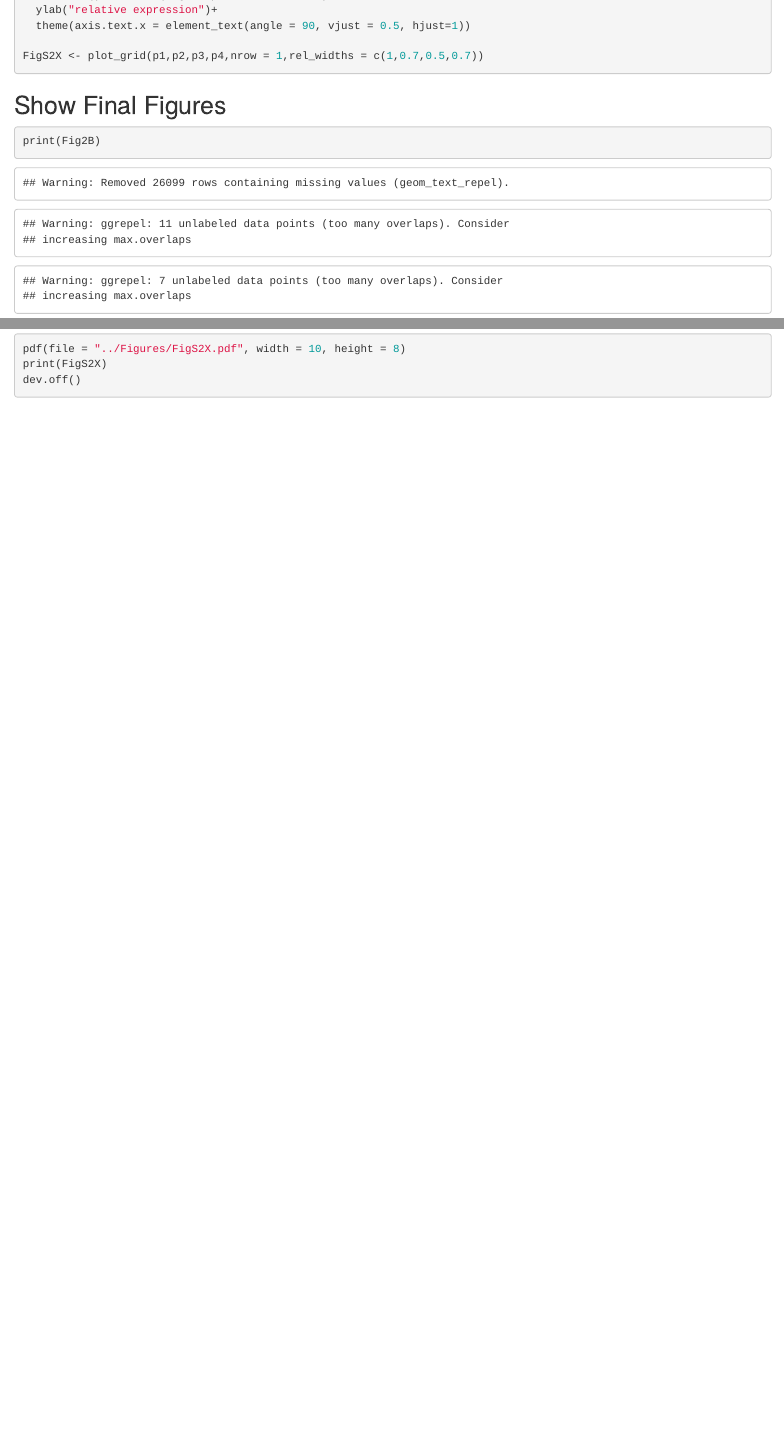
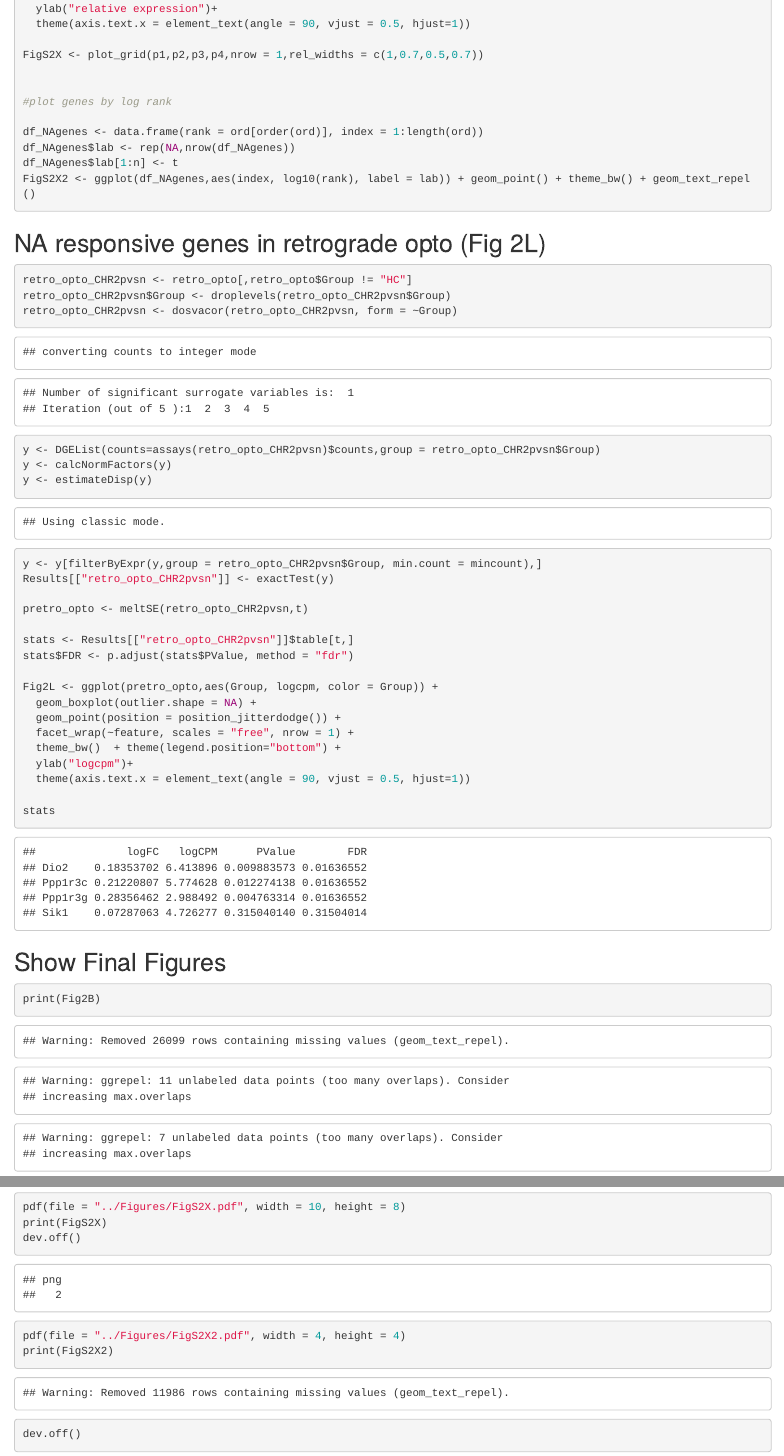
Before and after one commit to ETHZ-INS/Privitera-et.-al.-2023, an R Markdown document (R/Figure2_20220318.Rmd): the page in a window 1100 px wide, from 11080 px down before the commit and from 11120 px down after it, so that both start at the same text, and a second part further down, joined at a grey line. The pictures show the output file R/Figure2_20220318.html that the author committed with the source, opened offline.

Commit message:
Add files via upload

````diff
--- a/R/Figure2_20220318.Rmd
+++ b/R/Figure2_20220318.Rmd
@@ -202,8 +203,43 @@ p4 <- ggplot(pDREADD,aes(Virus, corrected, color = Virus)) +
 
 FigS2X <- plot_grid(p1,p2,p3,p4,nrow = 1,rel_widths = c(1,0.7,0.5,0.7))
 
+
+#plot genes by log rank
+
+df_NAgenes <- data.frame(rank = ord[order(ord)], index = 1:length(ord))
+df_NAgenes$lab <- rep(NA,nrow(df_NAgenes))
+df_NAgenes$lab[1:n] <- t
+FigS2X2 <- ggplot(df_NAgenes,aes(index, log10(rank), label = lab)) + geom_point() + theme_bw() + geom_text_repel()
 ```
 
+## NA responsive genes in retrograde opto (Fig 2L)
+
+```{r}
+retro_opto_CHR2pvsn <- retro_opto[,retro_opto$Group != "HC"]
+retro_opto_CHR2pvsn$Group <- droplevels(retro_opto_CHR2pvsn$Group)
+retro_opto_CHR2pvsn <- dosvacor(retro_opto_CHR2pvsn, form = ~Group)
+
+y <- DGEList(counts=assays(retro_opto_CHR2pvsn)$counts,group = retro_opto_CHR2pvsn$Group)
+y <- calcNormFactors(y)
+y <- estimateDisp(y)
+y <- y[filterByExpr(y,group = retro_opto_CHR2pvsn$Group, min.count = mincount),]
+Results[["retro_opto_CHR2pvsn"]] <- exactTest(y)
+
+pretro_opto <- meltSE(retro_opto_CHR2pvsn,t)
+
+stats <- Results[["retro_opto_CHR2pvsn"]]$table[t,]
+stats$FDR <- p.adjust(stats$PValue, method = "fdr")
+
+Fig2L <- ggplot(pretro_opto,aes(Group, logcpm, color = Group)) +
+  geom_boxplot(outlier.shape = NA) +
+  geom_point(position = position_jitterdodge()) +
+  facet_wrap(~feature, scales = "free", nrow = 1) +
+  theme_bw()  + theme(legend.position="bottom") +
+  ylab("logcpm")+
+  theme(axis.text.x = element_text(angle = 90, vjust = 0.5, hjust=1))
+
+stats
+```
 
 ## Show Final Figures
 
@@ -215,3 +251,4 @@ print(Fig2B)
 print(Fig2H)
 ```
 
+```{r, fig.height= 3, fig.width=6}
@@ -234,5 +281,9 @@ dev.off()
 pdf(file = "../Figures/FigS2X.pdf", width = 10, height = 8)
 print(FigS2X)
+dev.off()
+
+pdf(file = "../Figures/FigS2X2.pdf", width = 4, height = 4)
+print(FigS2X2)
 dev.off()
 
 ```
````
Also changed, not shown: R/Figure1_20220224.Rmd (+26 -7 lines), Figures/Fig1B.pdf, Figures/Fig1D.pdf, Figures/Fig1E.pdf, Figures/Fig1F.pdf, Figures/Fig1G.pdf, Figures/Fig2B.pdf, Figures/Fig2L.pdf (added), Figures/FigS1B.pdf, Figures/FigS1BD.pdf (added), Figures/FigS1C.pdf, Figures/FigS1D.pdf, Figures/FigS1E.pdf, Figures/FigS1F.pdf, 5 more files, 2 other files.
